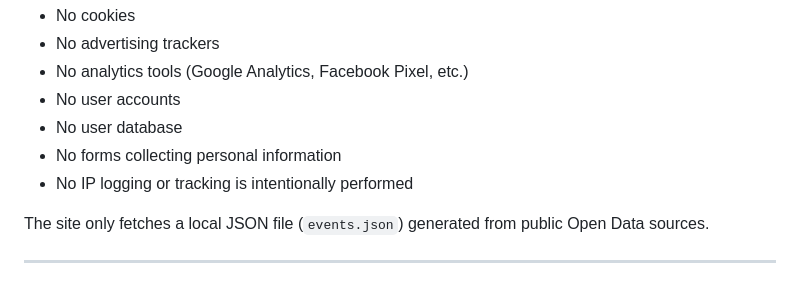
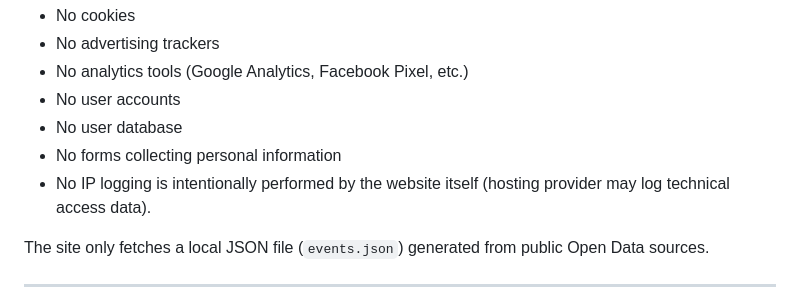
Before and after one commit to nvo987-art-history/nvo987eu, a Markdown page: README.md, the part around the change. Drawn GitHub-style.

Commit message:
Clarify IP logging statement in README

```diff
--- a/README.md
+++ b/README.md
@@ -28,7 +28,7 @@ This website is designed to minimize GDPR and privacy risks:
 - No user accounts
 - No user database
 - No forms collecting personal information
-- No IP logging or tracking is intentionally performed
+- No IP logging is intentionally performed by the website itself (hosting provider may log technical access data).
 
 The site only fetches a local JSON file (`events.json`) generated from public Open Data sources.
 
```
